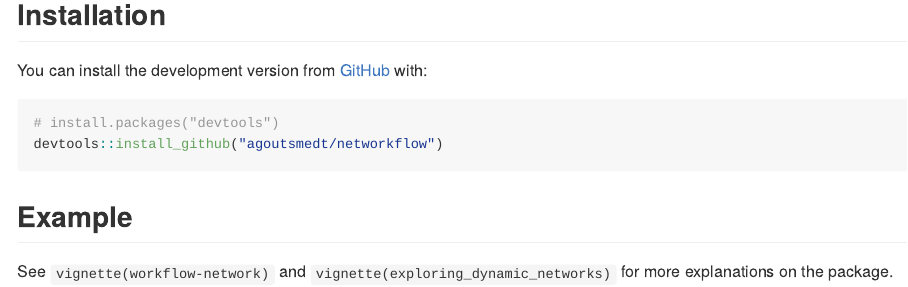
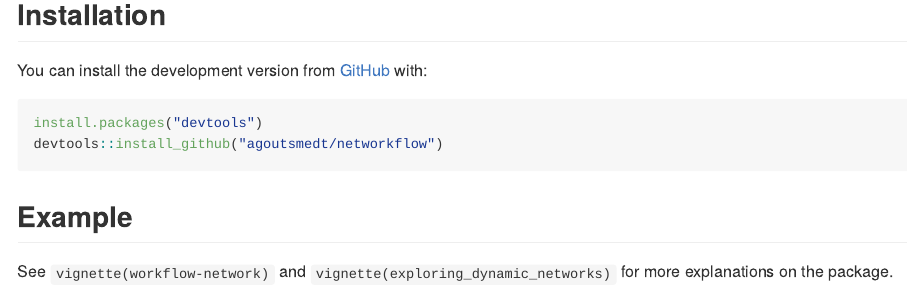
Before and after one commit to agoutsmedt/networkflow, an R Markdown document (README.Rmd): the page in a window 1100 px wide, from 470 px down. Rendered offline with R 4.5, knitr and Pandoc, with nearby package versions; some code elsewhere in the file could not run offline.

Commit message:
correcting the error with devtools to build the website

````diff
--- a/README.Rmd
+++ b/README.Rmd
@@ -42,8 +42,8 @@ citation("networkflow")
 
 You can install the development version from [GitHub](https://github.com/) with:
 
-```{r, eval=FALSE}
-# install.packages("devtools")
+``` r
+install.packages("devtools")
 devtools::install_github("agoutsmedt/networkflow")
 ```
 
````
Also changed, not shown: R/community_colors.R (+4 -1 lines), vignettes/workflow-network.Rmd (+1 -1 lines), README.md.
